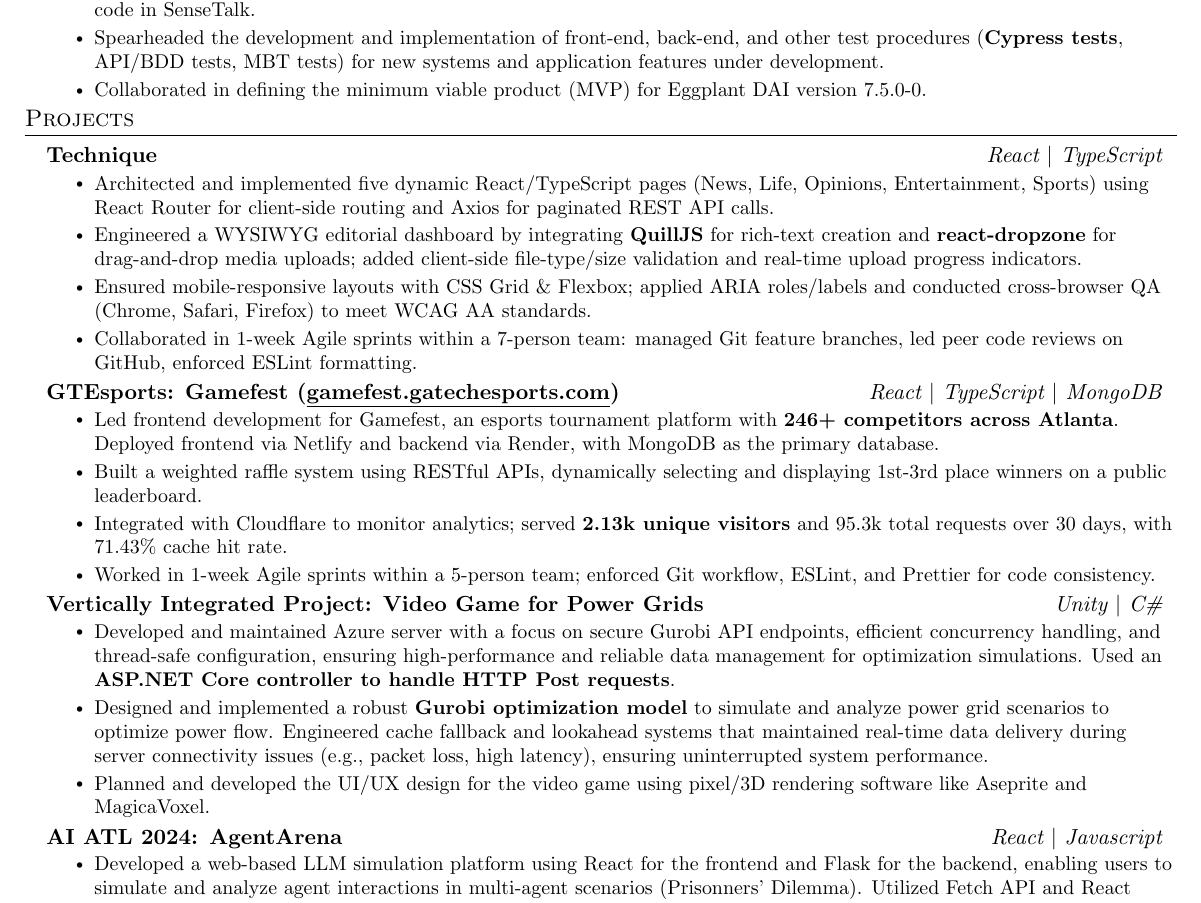
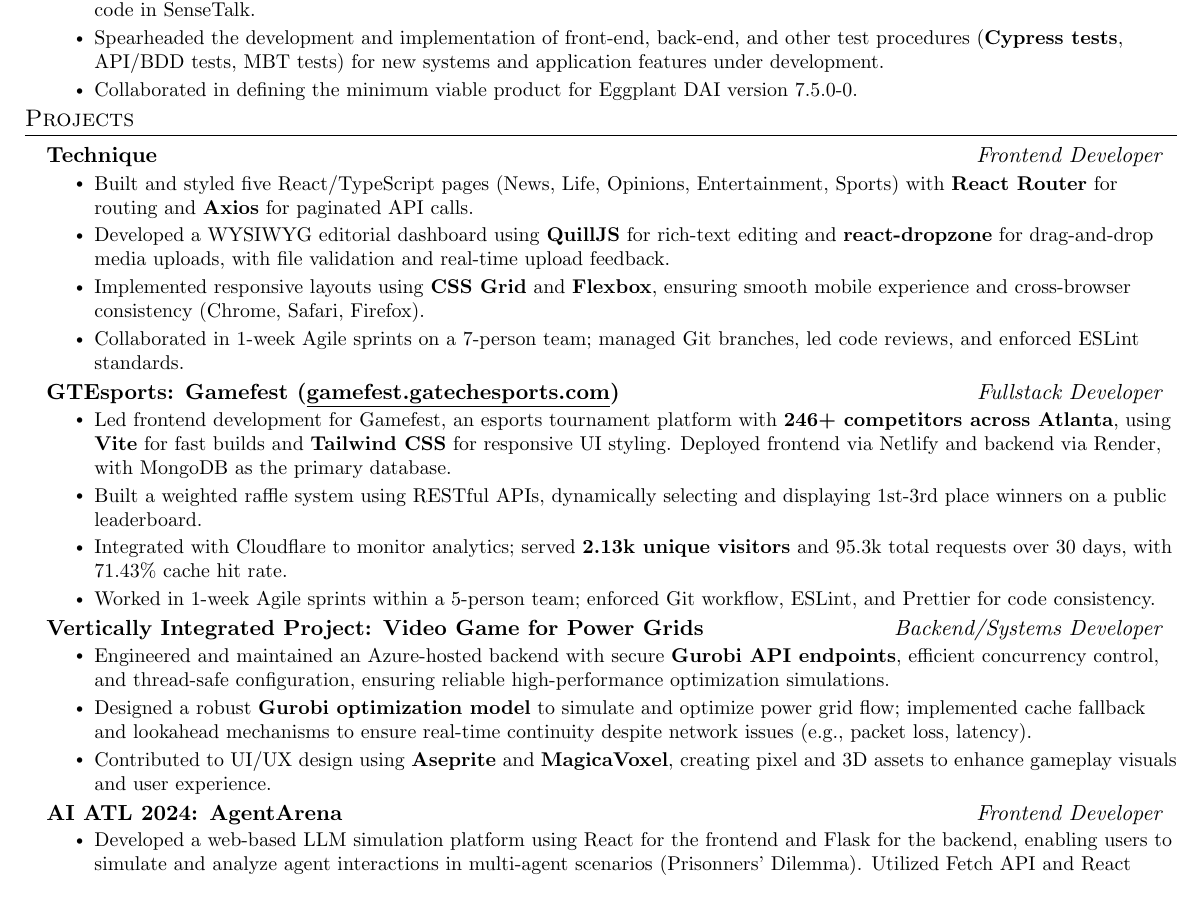
Before and after one commit to shiloh4/resume, a LaTeX CV (resume.tex): part of the page, cut so that both start at the same text. Compiled offline with pdfLaTeX.

Commit message:
update resume

```diff
--- a/resume.tex
+++ b/resume.tex
@@ -138,7 +138,7 @@
     \resumeItemListStart
       \resumeItem{Authored and debugged automated model-based and script-based test scripts in Eggplant Functional. Discovered 4 breaking bugs and led development of automated MBT tests for the respective test cases. Wrote approximately 300 lines of code in SenseTalk.}
       \resumeItem{Spearheaded the development and implementation of front-end, back-end, and other test procedures (\textbf{Cypress tests}, API/BDD tests, MBT tests) for new systems and application features under development.}
-      \resumeItem{Collaborated in defining the minimum viable product (MVP) for Eggplant DAI version 7.5.0-0.}
+      \resumeItem{Collaborated in defining the minimum viable product for Eggplant DAI version 7.5.0-0.}
     \resumeItemListEnd
 
 \resumeSubHeadingListEnd
@@ -149,39 +149,40 @@
   \resumeSubHeadingListStart
 
     \resumeSubheading
-    {Technique}{\textit{React $|$ TypeScript}}
+    {Technique}{\textit{Frontend Developer}}
     {}{}
     \resumeItemListStart
     \vspace{-5mm}
-      \resumeItem{Architected and implemented five dynamic React/TypeScript pages (News, Life, Opinions, Entertainment, Sports) using React Router for client-side routing and Axios for paginated REST API calls.}
-      \resumeItem{Engineered a WYSIWYG editorial dashboard by integrating \textbf{QuillJS} for rich-text creation and \textbf{react-dropzone} for drag-and-drop media uploads; added client-side file-type/size validation and real-time upload progress indicators.}
-      \resumeItem{Ensured mobile-responsive layouts with CSS Grid \& Flexbox; applied ARIA roles/labels and conducted cross-browser QA (Chrome, Safari, Firefox) to meet WCAG AA standards.}
-      \resumeItem{Collaborated in 1-week Agile sprints within a 7-person team: managed Git feature branches, led peer code reviews on GitHub, enforced ESLint formatting.}
+      \resumeItem{Built and styled five React/TypeScript pages (News, Life, Opinions, Entertainment, Sports) with \textbf{React Router} for routing and \textbf{Axios} for paginated API calls.}
+      \resumeItem{Developed a WYSIWYG editorial dashboard using \textbf{QuillJS} for rich-text editing and \textbf{react-dropzone} for drag-and-drop media uploads, with file validation and real-time upload feedback.}
+      \resumeItem{Implemented responsive layouts using \textbf{CSS Grid} and \textbf{Flexbox}, ensuring smooth mobile experience and cross-browser consistency (Chrome, Safari, Firefox).}
+      \resumeItem{Collaborated in 1-week Agile sprints on a 7-person team; managed Git branches, led code reviews, and enforced ESLint standards.}
     \resumeItemListEnd
 
+
     \resumeSubheading
-    {GTEsports: Gamefest (\href{https://gamefest.gatechesports.com/home}{\underline{gamefest.gatechesports.com}})}{\textit{React $|$ TypeScript $|$ MongoDB}}
+    {GTEsports: Gamefest (\href{https://gamefest.gatechesports.com/home}{\underline{gamefest.gatechesports.com}})}{\textit{Fullstack Developer}}
     {}{}
     \resumeItemListStart
     \vspace{-5mm}
-      \resumeItem{Led frontend development for Gamefest, an esports tournament platform with \textbf{246+ competitors across Atlanta}. Deployed frontend via Netlify and backend via Render, with MongoDB as the primary database.}
+    \resumeItem{Led frontend development for Gamefest, an esports tournament platform with \textbf{246+ competitors across Atlanta}, using \textbf{Vite} for fast builds and \textbf{Tailwind CSS} for responsive UI styling. Deployed frontend via Netlify and backend via Render, with MongoDB as the primary database.}
       \resumeItem{Built a weighted raffle system using RESTful APIs, dynamically selecting and displaying 1st-3rd place winners on a public leaderboard.}
       \resumeItem{Integrated with Cloudflare to monitor analytics; served \textbf{2.13k unique visitors} and 95.3k total requests over 30 days, with 71.43\% cache hit rate.}
       \resumeItem{Worked in 1-week Agile sprints within a 5-person team; enforced Git workflow, ESLint, and Prettier for code consistency.}
     \resumeItemListEnd
 
     \resumeSubheading
-      {Vertically Integrated Project: Video Game for Power Grids}{\textit{Unity $|$ C\#}}
-      {}{}
-      \resumeItemListStart
-      \vspace{-5mm}
-        \resumeItem{Developed and maintained Azure server with a focus on secure Gurobi API endpoints, efficient concurrency handling, and thread-safe configuration, ensuring high-performance and reliable data management for optimization simulations. Used an \textbf{ASP.NET Core controller to handle HTTP Post requests}.}
-        \resumeItem{Designed and implemented a robust \textbf{Gurobi optimization model} to simulate and analyze power grid scenarios to optimize power flow. Engineered cache fallback and lookahead systems that maintained real-time data delivery during server connectivity issues (e.g., packet loss, high latency), ensuring uninterrupted system performance.}
-        \resumeItem{Planned and developed the UI/UX design for the video game using pixel/3D rendering software like Aseprite and MagicaVoxel.}
+    {Vertically Integrated Project: Video Game for Power Grids}{\textit{Backend/Systems Developer}}
+    {}{}
+    \resumeItemListStart
+    \vspace{-5mm}
+      \resumeItem{Engineered and maintained an Azure-hosted backend with secure \textbf{Gurobi API endpoints}, efficient concurrency control, and thread-safe configuration, ensuring reliable high-performance optimization simulations.}
+      \resumeItem{Designed a robust \textbf{Gurobi optimization model} to simulate and optimize power grid flow; implemented cache fallback and lookahead mechanisms to ensure real-time continuity despite network issues (e.g., packet loss, latency).}
+      \resumeItem{Contributed to UI/UX design using \textbf{Aseprite} and \textbf{MagicaVoxel}, creating pixel and 3D assets to enhance gameplay visuals and user experience.}
     \resumeItemListEnd
 
     \resumeSubheading
-    {AI ATL 2024: AgentArena}{\textit{React $|$ Javascript}}
+    {AI ATL 2024: AgentArena}{\textit{Frontend Developer}}
     {}{}
     \resumeItemListStart
     \vspace{-5mm}
```
Also changed, not shown: resume.pdf, 1 other file.
